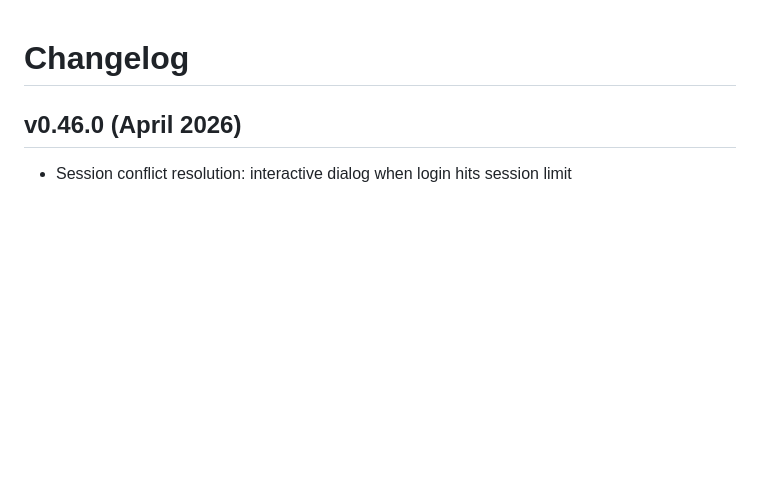
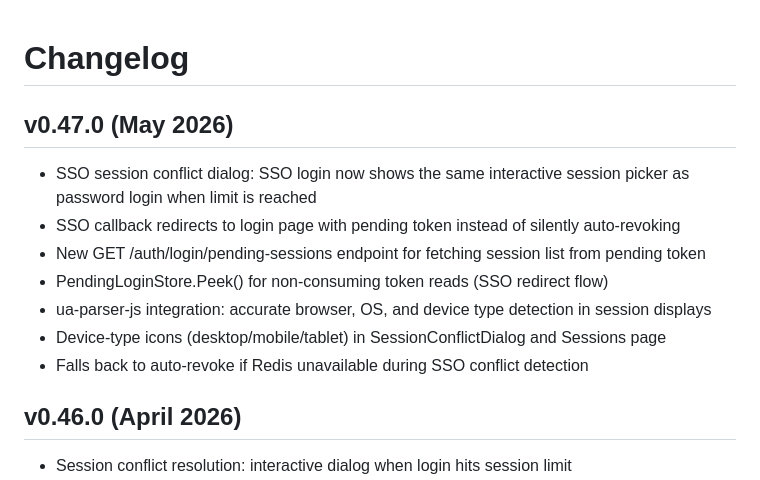
Before and after one commit to AmJaradat01/burnerbyte, a Markdown page: CHANGELOG.md, the part around the change. Rendered like a GitHub page; blank space fills up the shorter version.

Commit message:
chore: bump version to v0.47.0

```diff
--- a/CHANGELOG.md
+++ b/CHANGELOG.md
@@ -1,4 +1,13 @@
 # Changelog
+
+## v0.47.0 (May 2026)
+- SSO session conflict dialog: SSO login now shows the same interactive session picker as password login when limit is reached
+- SSO callback redirects to login page with pending token instead of silently auto-revoking
+- New GET /auth/login/pending-sessions endpoint for fetching session list from pending token
+- PendingLoginStore.Peek() for non-consuming token reads (SSO redirect flow)
+- ua-parser-js integration: accurate browser, OS, and device type detection in session displays
+- Device-type icons (desktop/mobile/tablet) in SessionConflictDialog and Sessions page
+- Falls back to auto-revoke if Redis unavailable during SSO conflict detection
 
 ## v0.46.0 (April 2026)
 - Session conflict resolution: interactive dialog when login hits session limit
```
